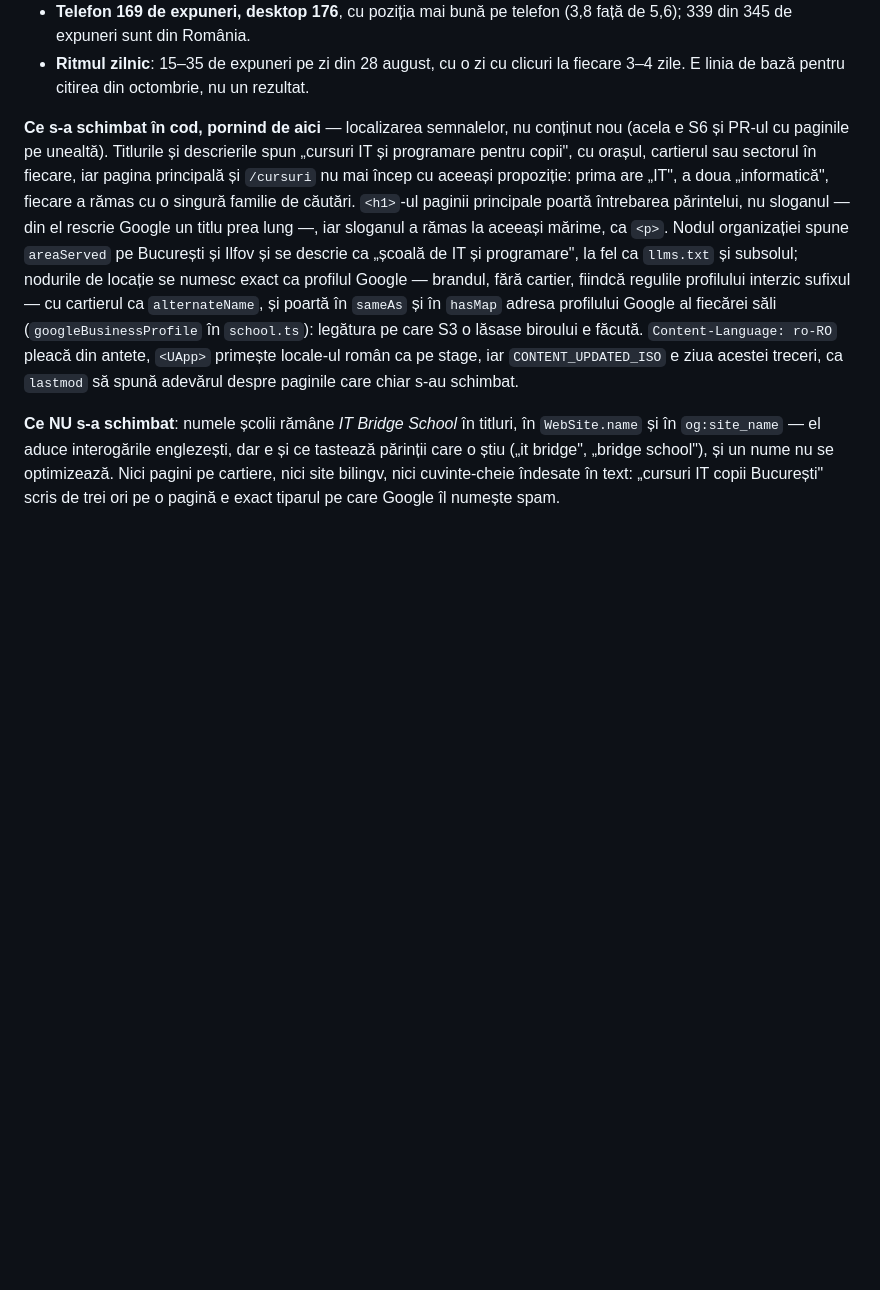
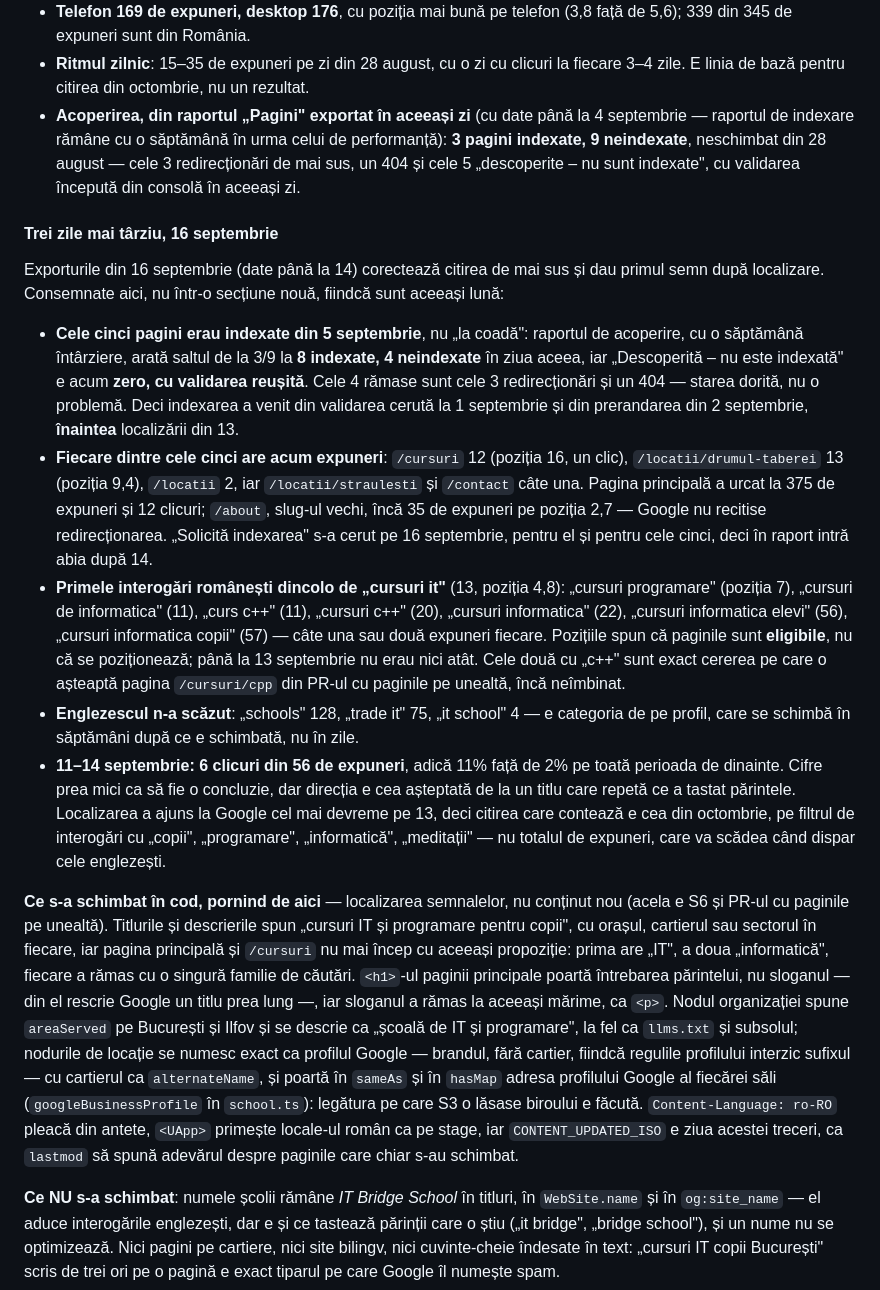
Before and after one commit to AlexePaul/ITBridge, a Markdown page: docs/epics/E19-seo-geo.md, the part around the change. Drawn GitHub-style; blank space fills up the shorter version.

Commit message:
docs: mirror the September E19 readings from release/prod
Taken verbatim with `git checkout <release/prod head> -- docs/epics/E19-seo-geo.md`,
so the two copies stay byte-identical: they describe the project, not the
branch. The section is E19 S8's "Starea măsurată, 13 septembrie": the
coverage reading of the 13th, the 16 September export showing the five
pages were indexed on 5 September and the first Romanian queries, and the
note that the indexing requests went in on the 16th. Nothing here is code.

Co-Authored-By: Claude Fable 5.1 <noreply@anthropic.com>
Claude-Session: https://claude.ai/code/session_01AWPXNv682RjHDaty5iMywT

```diff
--- a/docs/epics/E19-seo-geo.md
+++ b/docs/epics/E19-seo-geo.md
@@ -250,6 +250,40 @@ București.**
   din 345 de expuneri sunt din România.
 - **Ritmul zilnic**: 15–35 de expuneri pe zi din 28 august, cu o zi cu clicuri la fiecare 3–4 zile.
   E linia de bază pentru citirea din octombrie, nu un rezultat.
+- **Acoperirea, din raportul „Pagini" exportat în aceeași zi** (cu date până la 4 septembrie —
+  raportul de indexare rămâne cu o săptămână în urma celui de performanță): **3 pagini indexate,
+  9 neindexate**, neschimbat din 28 august — cele 3 redirecționări de mai sus, un 404 și cele 5
+  „descoperite – nu sunt indexate", cu validarea începută din consolă în aceeași zi.
+
+#### Trei zile mai târziu, 16 septembrie
+
+Exporturile din 16 septembrie (date până la 14) corectează citirea de mai sus și dau primul semn
+după localizare. Consemnate aici, nu într-o secțiune nouă, fiindcă sunt aceeași lună:
+
+- **Cele cinci pagini erau indexate din 5 septembrie**, nu „la coadă": raportul de acoperire, cu
+  o săptămână întârziere, arată saltul de la 3/9 la **8 indexate, 4 neindexate** în ziua aceea,
+  iar „Descoperită – nu este indexată" e acum **zero, cu validarea reușită**. Cele 4 rămase sunt cele
+  3 redirecționări și un 404 — starea dorită, nu o problemă. Deci indexarea a venit din validarea
+  cerută la 1 septembrie și din prerandarea din 2 septembrie, **înaintea** localizării din 13.
+- **Fiecare dintre cele cinci are acum expuneri**: `/cursuri` 12 (poziția 16, un clic),
+  `/locatii/drumul-taberei` 13 (poziția 9,4), `/locatii` 2, iar `/locatii/straulesti` și
+  `/contact` câte una. Pagina principală a urcat la 375 de expuneri și 12 clicuri; `/about`,
+  slug-ul vechi, încă 35 de expuneri pe poziția 2,7 — Google nu recitise redirecționarea.
+  „Solicită indexarea" s-a cerut pe 16 septembrie, pentru el și pentru cele cinci, deci în raport
+  intră abia după 14.
+- **Primele interogări românești dincolo de „cursuri it"** (13, poziția 4,8): „cursuri
+  programare" (poziția 7), „cursuri de informatica" (11), „curs c++" (11), „cursuri c++" (20),
+  „cursuri informatica" (22), „cursuri informatica elevi" (56), „cursuri informatica copii" (57) —
+  câte una sau două expuneri fiecare. Pozițiile spun că paginile sunt **eligibile**, nu că se
+  poziționează; până la 13 septembrie nu erau nici atât. Cele două cu „c++" sunt exact cererea pe
+  care o așteaptă pagina `/cursuri/cpp` din PR-ul cu paginile pe unealtă, încă neîmbinat.
+- **Englezescul n-a scăzut**: „schools" 128, „trade it" 75, „it school" 4 — e categoria de pe
+  profil, care se schimbă în săptămâni după ce e schimbată, nu în zile.
+- **11–14 septembrie: 6 clicuri din 56 de expuneri**, adică 11% față de 2% pe toată perioada de
+  dinainte. Cifre prea mici ca să fie o concluzie, dar direcția e cea așteptată de la un titlu care
+  repetă ce a tastat părintele. Localizarea a ajuns la Google cel mai devreme pe 13, deci citirea
+  care contează e cea din octombrie, pe filtrul de interogări cu „copii", „programare",
+  „informatică", „meditații" — nu totalul de expuneri, care va scădea când dispar cele englezești.
 
 **Ce s-a schimbat în cod, pornind de aici** — localizarea semnalelor, nu conținut nou (acela e S6
 și PR-ul cu paginile pe unealtă). Titlurile și descrierile spun „cursuri IT și programare pentru
```
